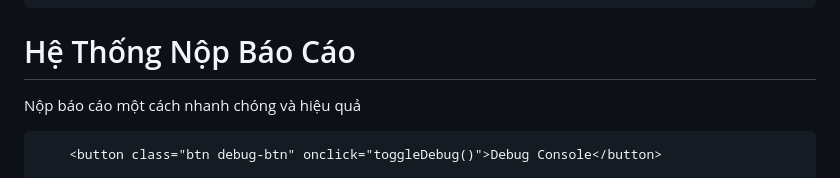
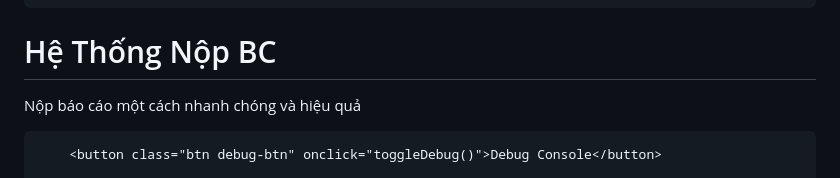
Before and after one commit to OnToanAnhDuong/BaoChay_THCS_LTT, a Markdown page: README.md, the part around the change. GitHub-like rendering.

```diff
--- a/README.md
+++ b/README.md
@@ -358,7 +358,7 @@
 <body>
     <div class="container">
         <div class="header">
-            <h1>Hệ Thống Nộp Báo Cáo</h1>
+            <h1>Hệ Thống Nộp BC</h1>
             <p>Nộp báo cáo một cách nhanh chóng và hiệu quả</p>
         </div>
 
```
